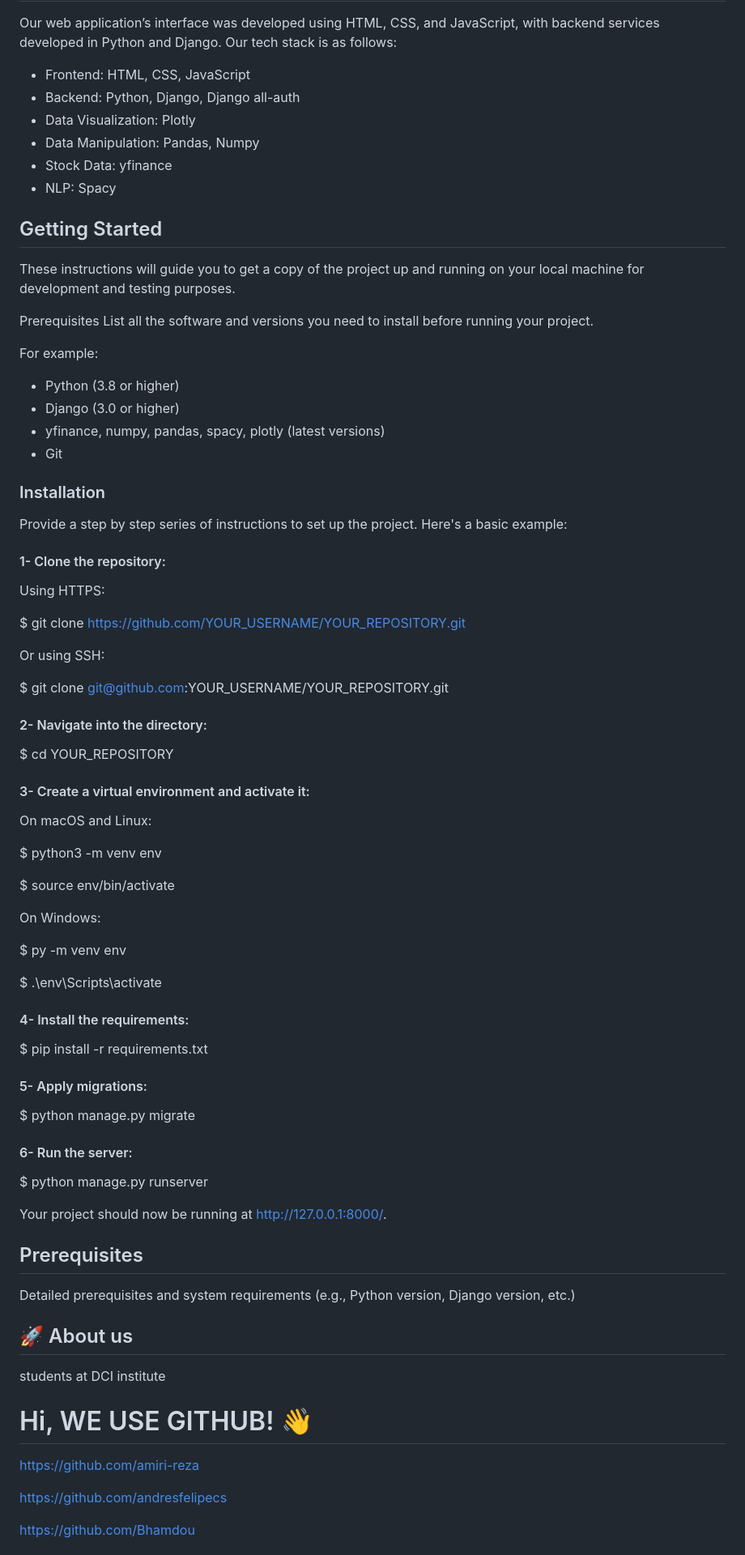
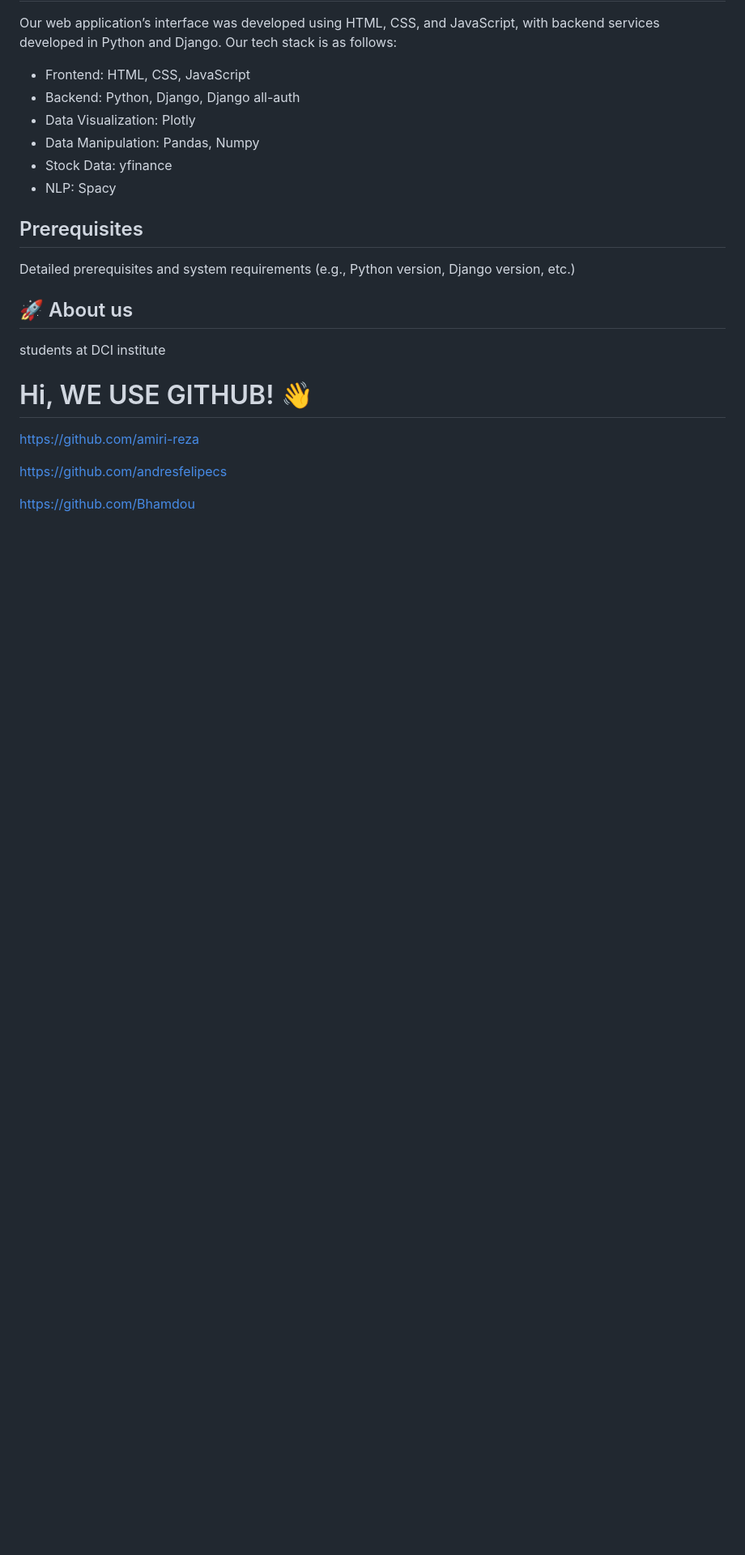
Before and after one commit to amiri-reza/FinalProject, a Markdown page: README.md, the part around one of its changes. Shown at 81% size. GitHub-like rendering; blank space fills up the shorter version.

```diff
--- a/README.md
+++ b/README.md
@@ -86,70 +86,6 @@ Our web application’s interface was developed using HTML, CSS, and JavaScript,
 - Data Manipulation: Pandas, Numpy
 - Stock Data: yfinance
 - NLP: Spacy
-## Getting Started
-
-These instructions will guide you to get a copy of the project up and running on your local machine for development and testing purposes.
-
-Prerequisites
-List all the software and versions you need to install before running your project.
-
-For example:
-
-- Python (3.8 or higher)
-- Django (3.0 or higher)
-- yfinance, numpy, pandas, spacy, plotly (latest versions)
-- Git
-
-
-### Installation
-Provide a step by step series of instructions to set up the project. Here's a basic example:
-
-#### 1- Clone the repository:
-
-  Using HTTPS:
-
-  $ git clone https://github.com/YOUR_USERNAME/YOUR_REPOSITORY.git
-
-  Or using SSH:
-
-  $ git clone git@github.com:YOUR_USERNAME/YOUR_REPOSITORY.git
-
-#### 2- Navigate into the directory:
-
-  $ cd YOUR_REPOSITORY
-
-#### 3- Create a virtual environment and activate it:
-
-On macOS and Linux:
-
-$ python3 -m venv env
-
-$ source env/bin/activate
-
-On Windows:
-
-$ py -m venv env
-
-$ .\env\Scripts\activate
-
-#### 4- Install the requirements:
-
-$ pip install -r requirements.txt
-
-#### 5- Apply migrations:
-
-$ python manage.py migrate
-
-#### 6- Run the server:
-
-$ python manage.py runserver
-
-Your project should now be running at http://127.0.0.1:8000/.
-
-
-
-
-
 
 
 
```
Also changed, not shown: other parts of README.md (+1 -1 lines).
